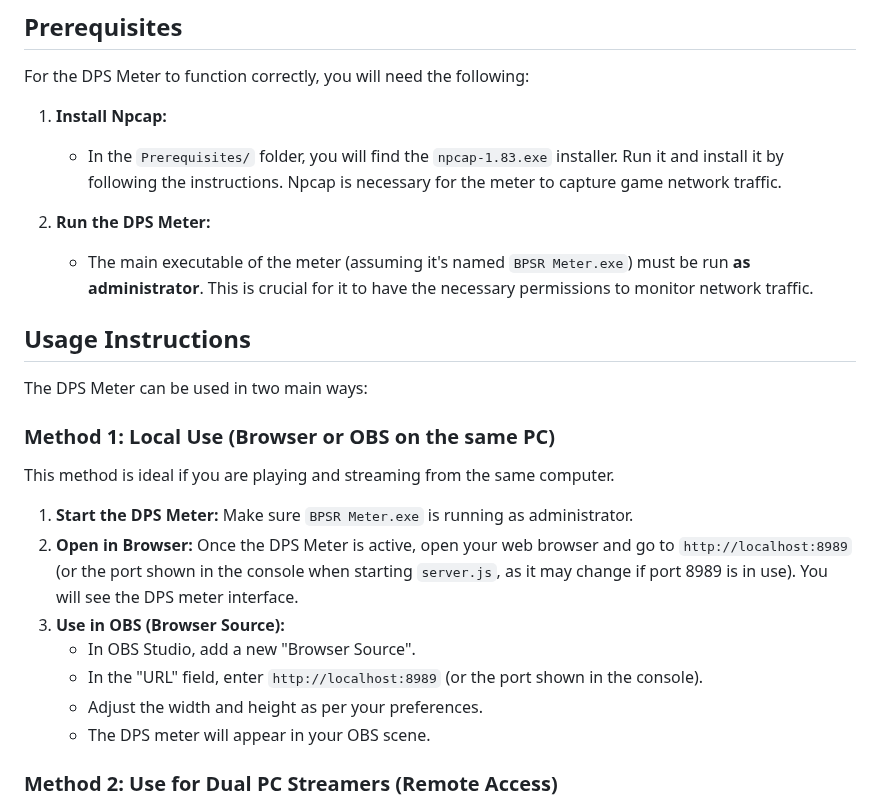
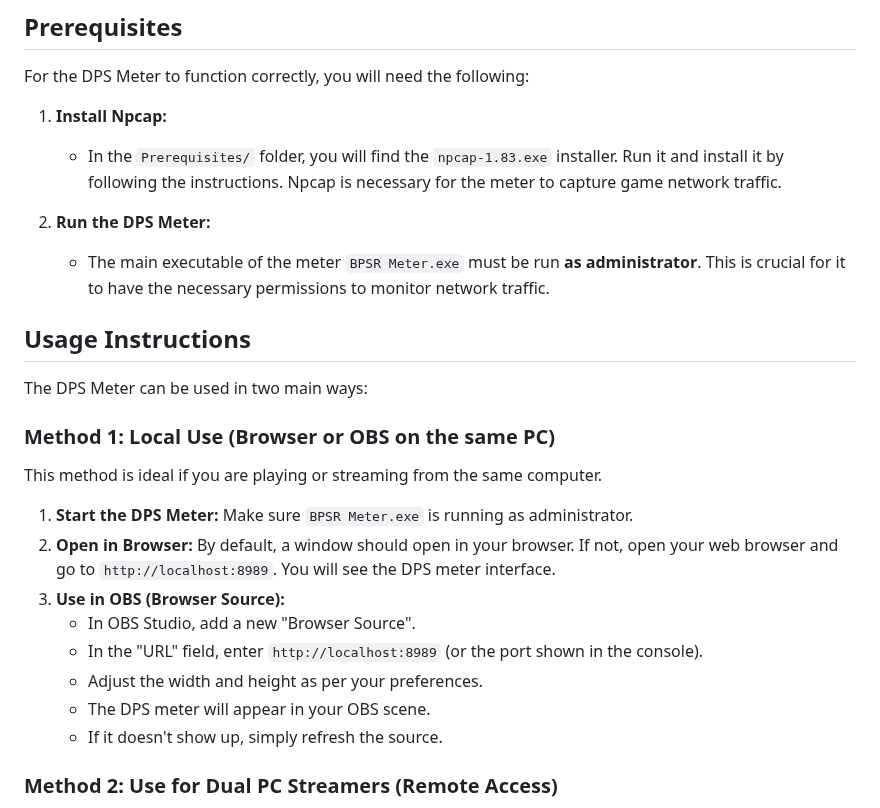
Before and after one commit to mrsnakke/BPSR-Meter, a Markdown page: README.md, the part around one of its changes. GitHub-like rendering.

```diff
--- a/README.md
+++ b/README.md
@@ -109,7 +151,7 @@ For the DPS Meter to function correctly, you will need the following:
     *   In the `Prerequisites/` folder, you will find the `npcap-1.83.exe` installer. Run it and install it by following the instructions. Npcap is necessary for the meter to capture game network traffic.
 
 2.  **Run the DPS Meter:**
-    *   The main executable of the meter (assuming it's named `BPSR Meter.exe`) must be run **as administrator**. This is crucial for it to have the necessary permissions to monitor network traffic.
+    *   The main executable of the meter `BPSR Meter.exe` must be run **as administrator**. This is crucial for it to have the necessary permissions to monitor network traffic.
 
 ## Usage Instructions
 
@@ -117,15 +159,16 @@ The DPS Meter can be used in two main ways:
 
 ### Method 1: Local Use (Browser or OBS on the same PC)
 
-This method is ideal if you are playing and streaming from the same computer.
+This method is ideal if you are playing or streaming from the same computer.
 
 1.  **Start the DPS Meter:** Make sure `BPSR Meter.exe` is running as administrator.
-2.  **Open in Browser:** Once the DPS Meter is active, open your web browser and go to `http://localhost:8989` (or the port shown in the console when starting `server.js`, as it may change if port 8989 is in use). You will see the DPS meter interface.
+2.  **Open in Browser:** By default, a window should open in your browser. If not, open your web browser and go to `http://localhost:8989`. You will see the DPS meter interface.
 3.  **Use in OBS (Browser Source):**
     *   In OBS Studio, add a new "Browser Source".
     *   In the "URL" field, enter `http://localhost:8989` (or the port shown in the console).
     *   Adjust the width and height as per your preferences.
     *   The DPS meter will appear in your OBS scene.
+    *   If it doesn't show up, simply refresh the source.
 
 ### Method 2: Use for Dual PC Streamers (Remote Access)
 
```
Also changed, not shown: other parts of README.md (+51 -6 lines).
